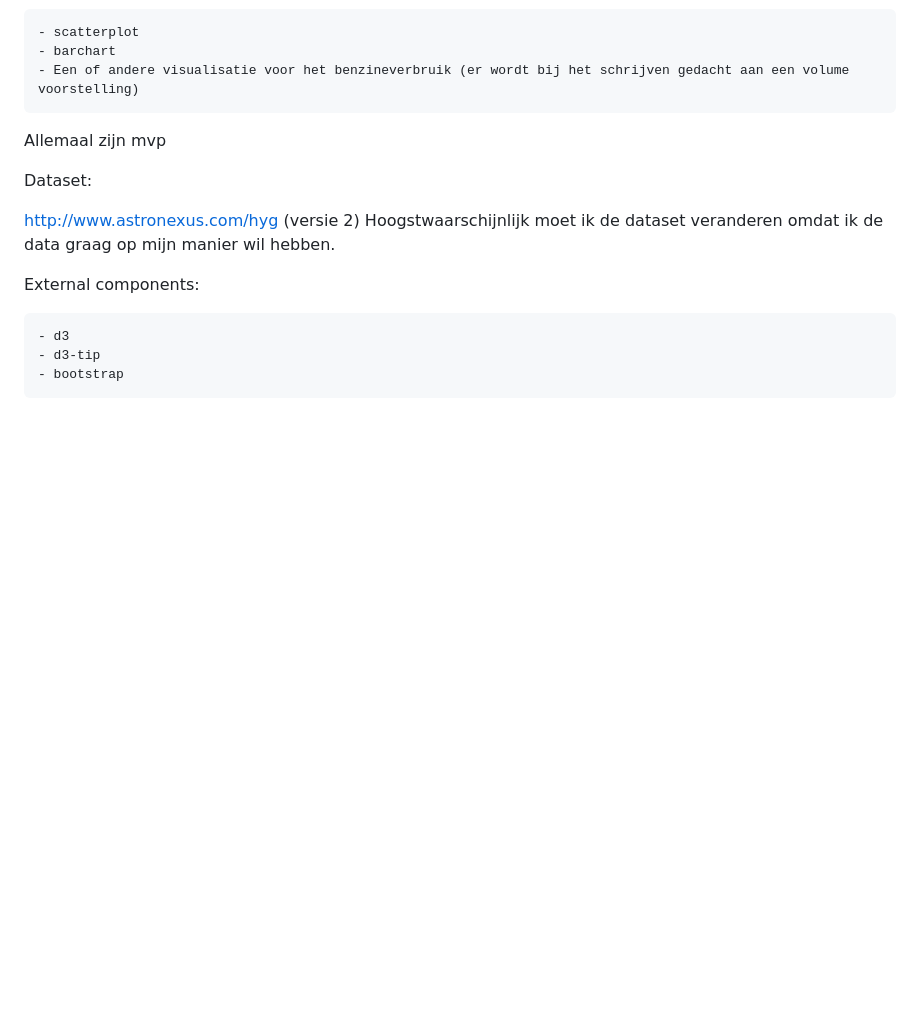
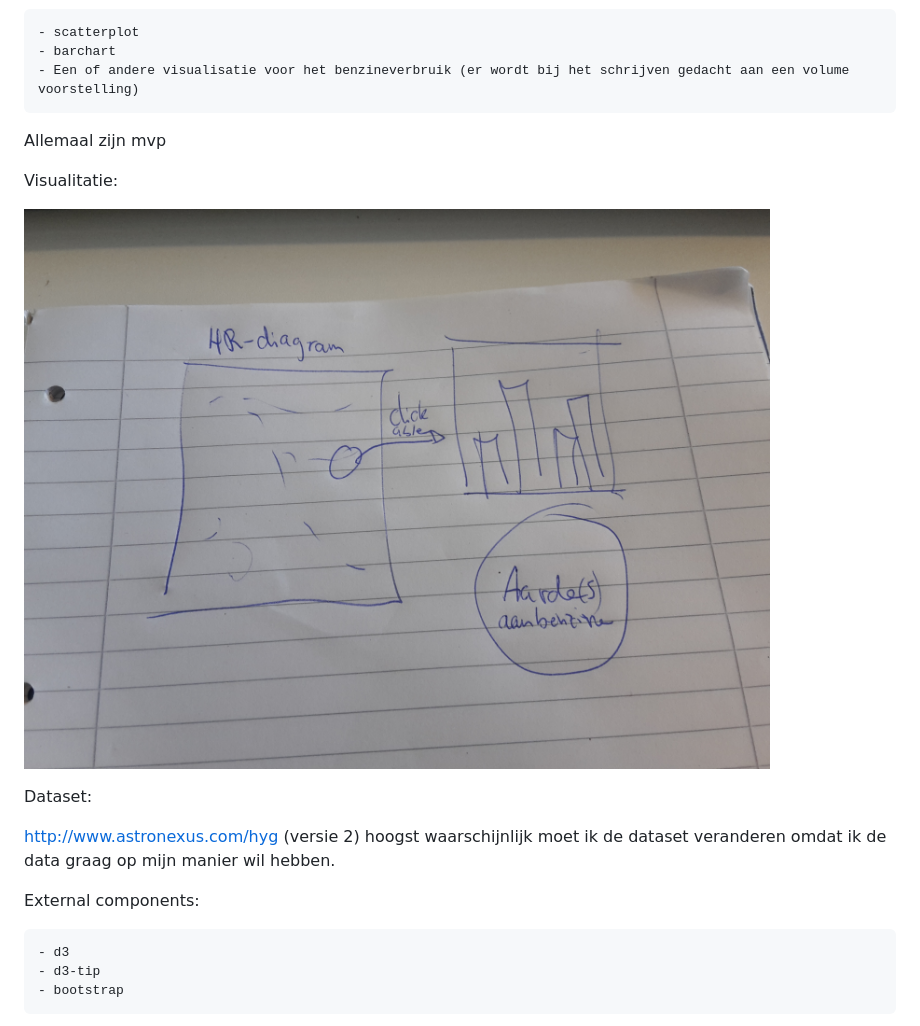
Before and after one commit to Pietje123/Eindproject, a Markdown page: README.md, the part around the change. Drawn GitHub-style; pictures changed too: doc/proposal.jpg (added); blank space fills up the shorter version.

Commit message:
added image

```diff
--- a/README.md
+++ b/README.md
@@ -19,10 +19,14 @@ Main features:
 
 Allemaal zijn mvp
 
+Visualitatie:
+
+![](doc/proposal.jpg)
+
 Dataset:
 
 http://www.astronexus.com/hyg (versie 2)
-Hoogstwaarschijnlijk moet ik de dataset veranderen omdat ik de data graag op mijn manier wil hebben.
+hoogst waarschijnlijk moet ik de dataset veranderen omdat ik de data graag op mijn manier wil hebben.
 
 External components:
 
```
Also changed, not shown: 2 other files.
